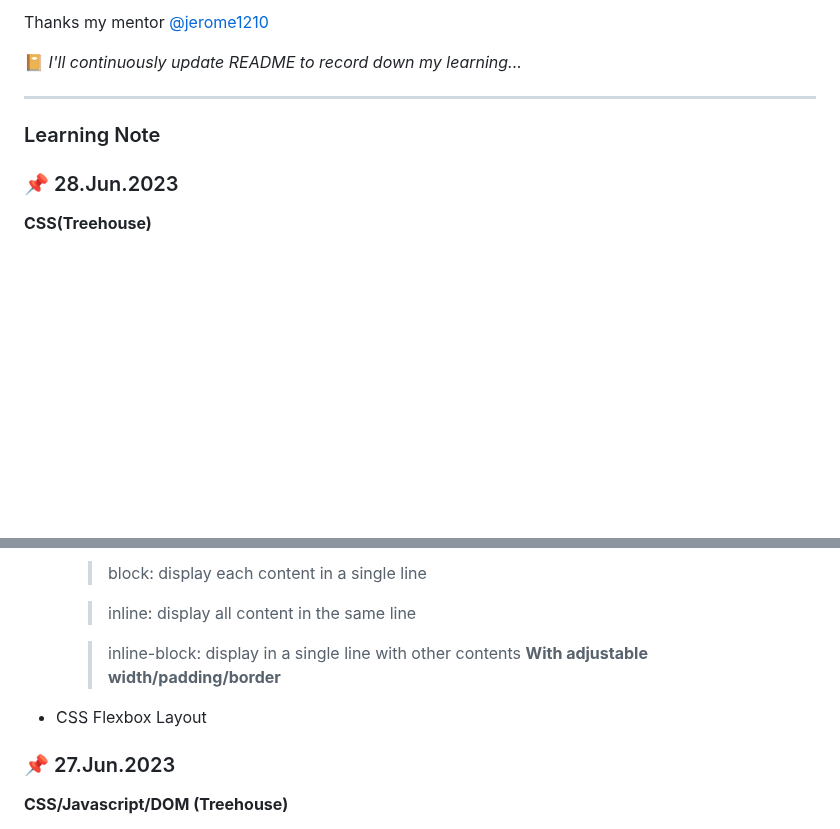
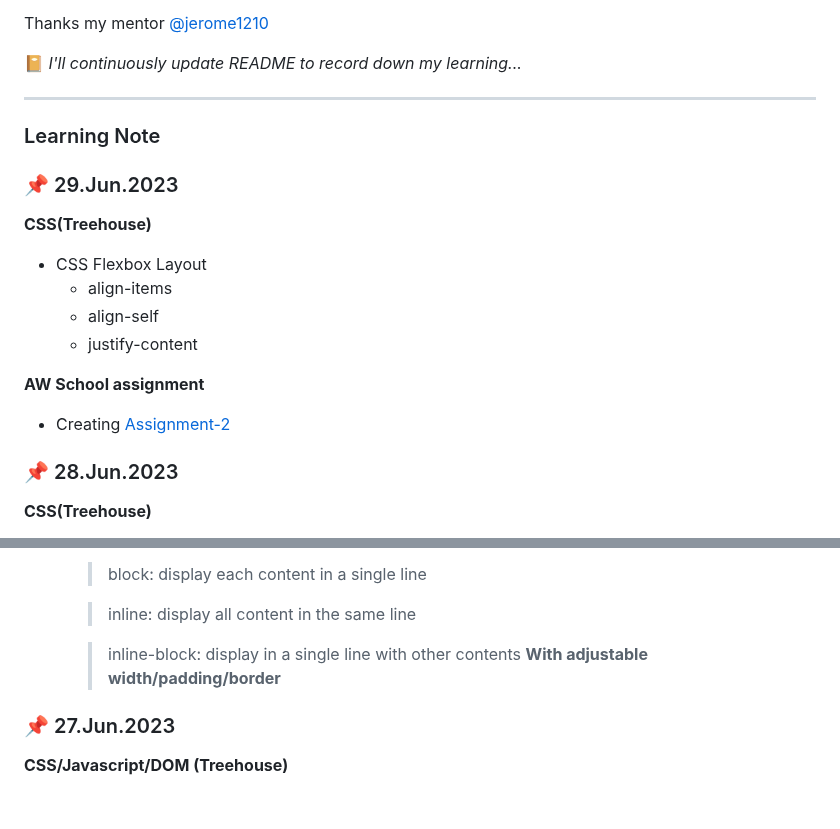
Before and after one commit to rubywu0604/learningNote, a Markdown page: README.md, 2 parts joined by grey strips. Drawn GitHub-style; blank space fills up the shorter version.

Commit message:
6/29 daily update

```diff
--- a/README.md
+++ b/README.md
@@ -21,6 +21,16 @@ Thanks my mentor [@jerome1210](https://github.com/Jerome1210)
 ___
 
 ### Learning Note
+### :pushpin: 29.Jun.2023
+**CSS(Treehouse)**
+- CSS Flexbox Layout
+  - align-items
+  - align-self
+  - justify-content
+
+**AW School assignment**
+  - Creating [Assignment-2](https://rubywu0604.github.io/remote-assignments/Week-1/Assignment-2/)
+
 ### :pushpin: 28.Jun.2023
 **CSS(Treehouse)**
 - CSS Layout
@@ -33,7 +43,6 @@ ___
     >inline: display all content in the same line
 
     >inline-block: display in a single line with other contents **With adjustable width/padding/border**
-- CSS Flexbox Layout
 
 ### :pushpin: 27.Jun.2023
 **CSS/Javascript/DOM (Treehouse)**
```
